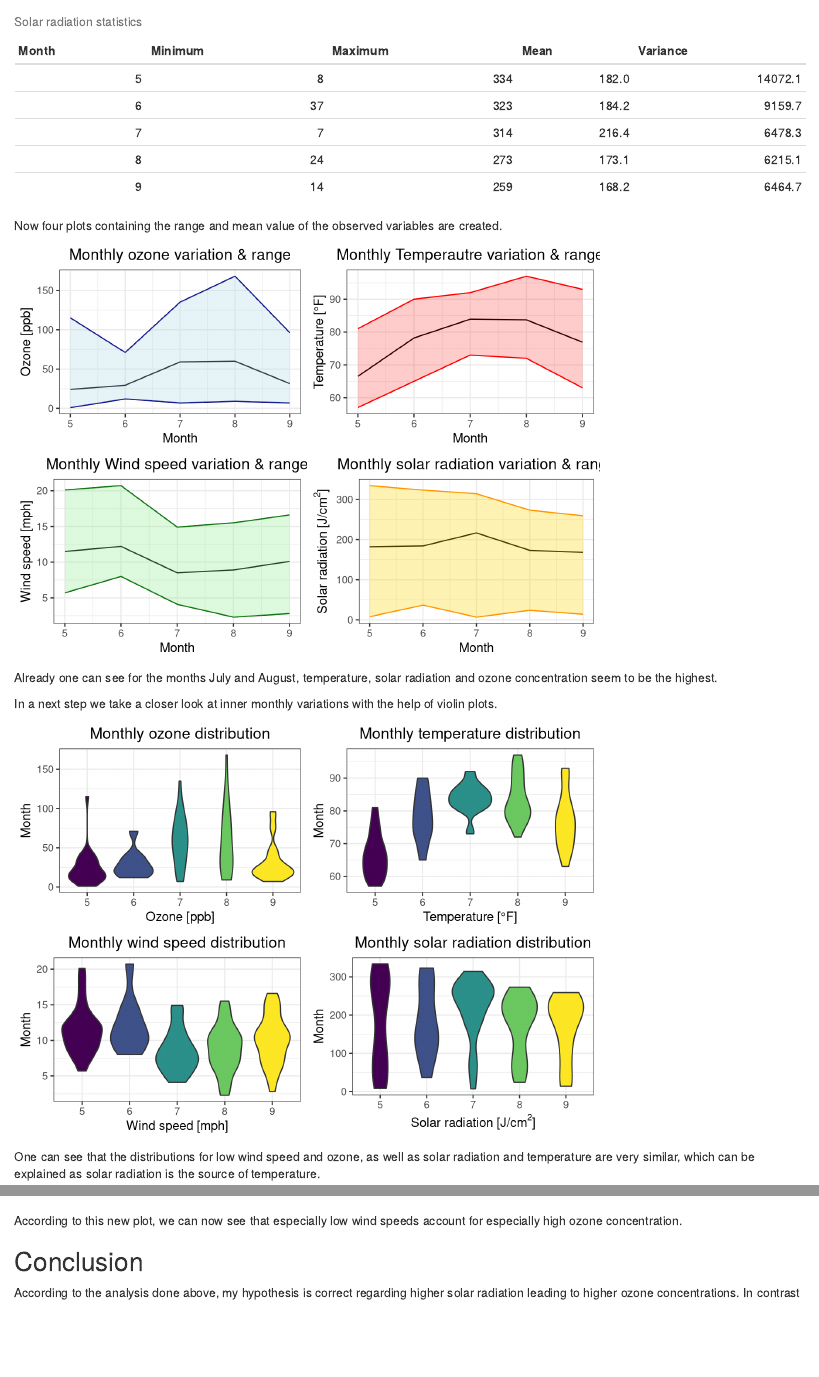
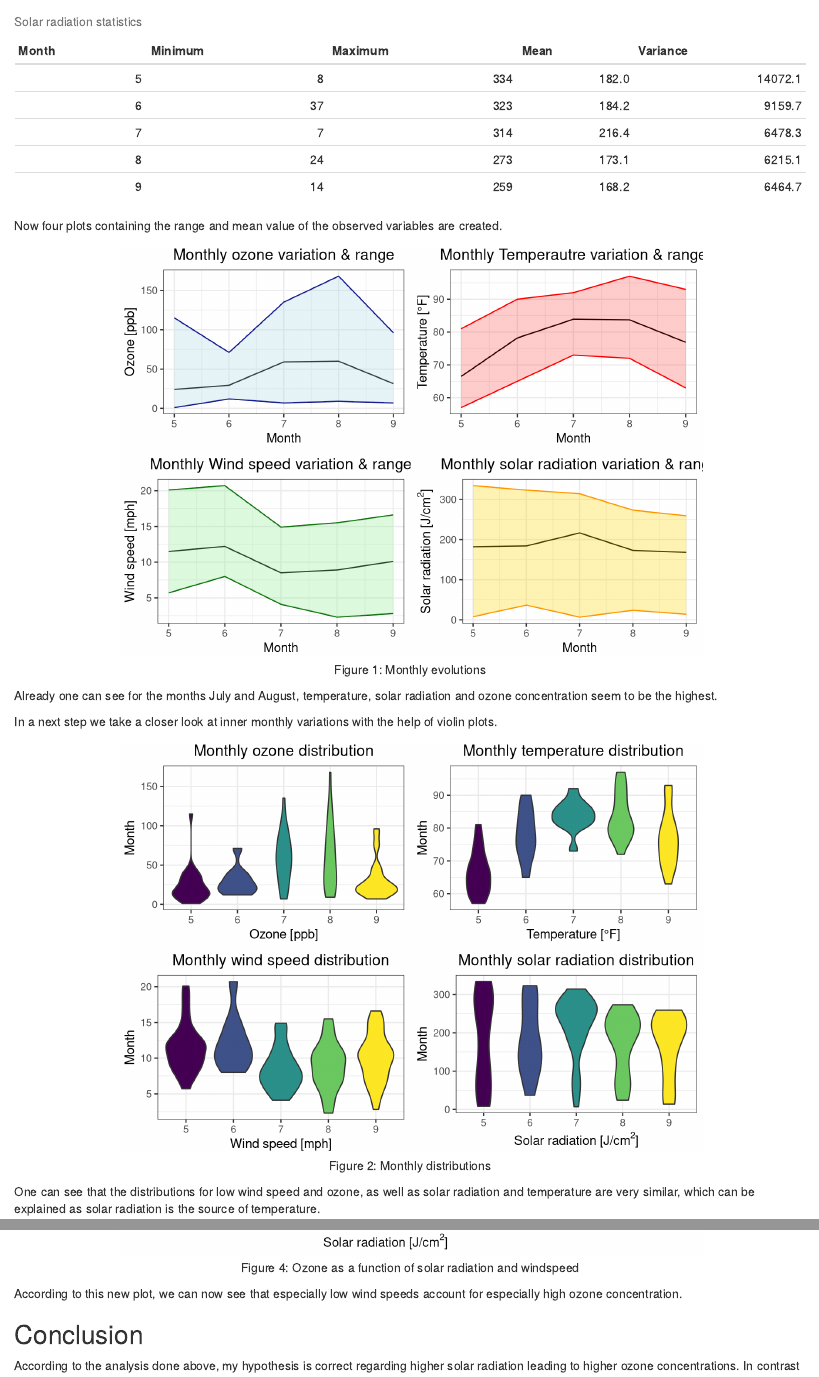
Before and after one commit to VanEend/agds_report_rubensflueckiger, an R Markdown document (vignettes/re_airquality.Rmd): the page in a window 1100 px wide, from 1680 px down, and a second part further down, joined at a grey line. Rendered offline with R 4.5, knitr and Pandoc, with nearby package versions.

Commit message:
Version: 12.05,2025

````diff
--- a/vignettes/re_airquality.Rmd
+++ b/vignettes/re_airquality.Rmd
@@ -111,7 +111,7 @@ sol_rad <- substitute("Solar radiation [J/"*cm^2*"]")
     as.character(as.expression(sol_rad))
 ```
 
-```{r, echo=FALSE, message=FALSE, }
+```{r, echo=FALSE, message=FALSE, fig.cap="Figure 1: Monthly evolutions", fig.align='center'}
 #Monthly mean, max and min ozone values
 p1 <- ggplot(data = oz_mean,aes(x = Month,y = Ozone)) + geom_line() + #Average line
   geom_line(data = oz_min, aes(x = Month, y = Ozone),col = "navy") + #Minimum line
@@ -163,7 +163,7 @@ Already one can see for the months July and August, temperature, solar radiation
 
 In a next step we take a closer look at inner monthly variations with the help of violin plots.
 
-```{r, echo=FALSE}
+```{r, echo=FALSE, fig.cap="Figure 2: Monthly distributions", fig.align='center'}
 #Violin plot ozone
 v1 <- ggplot(oz, aes(factor(Month), Ozone, fill = Month)) +
   geom_violin() + #Generate violin plot
@@ -231,7 +231,7 @@ eq <- substitute(y == a + b*x*";"~~R^2~"="~r2,
 as.character(as.expression(eq))
 ```
 
-```{r, echo=FALSE, message=FALSE}
+```{r, echo=FALSE, message=FALSE, fig.cap="Figure 3: Ozone as a function of solar radiation", fig.align='center'}
 #Plot regression
 ggplot(data = oz,aes(x = Solar.R, y = Ozone)) + geom_point(shape = 20, size = 3) +
   geom_smooth(method = "lm",col = "red",se = F) + #Regression line
@@ -239,13 +239,13 @@ ggplot(data = oz,aes(x = Solar.R, y = Ozone)) + geom_point(shape = 20, size = 3)
   labs(y = "Ozone [ppb]") + #x-axis label
   labs(subtitle = eq) + #Subtitle with R^2
   labs(x = sol_rad) + #y-axis label
-  labs(title = "Solar radiation & Ozone") + #Title
+  labs(title = "Ozone as a function of solar radiation") + #Title
   theme(plot.title = element_text(hjust = 0.5)) #Center title
 ```
 
 One can see that the regression coefficient has a low value of 0.113 which means that solar radiation only explains about 10% of the ozone concentration effect. By plotting the wind speed in colours, we can account for this effect as well.
 
-```{r, echo=FALSE, message=FALSE}
+```{r, echo=FALSE, message=FALSE, fig.cap="Figure 4: Ozone as a function of solar radiation and windspeed", fig.align='center'}
 #Plot regression & wind
 ggplot(data = oz,aes(x = Solar.R, y = Ozone, colour = Wind)) +
   geom_point(shape = 20, size = 3) +
````
